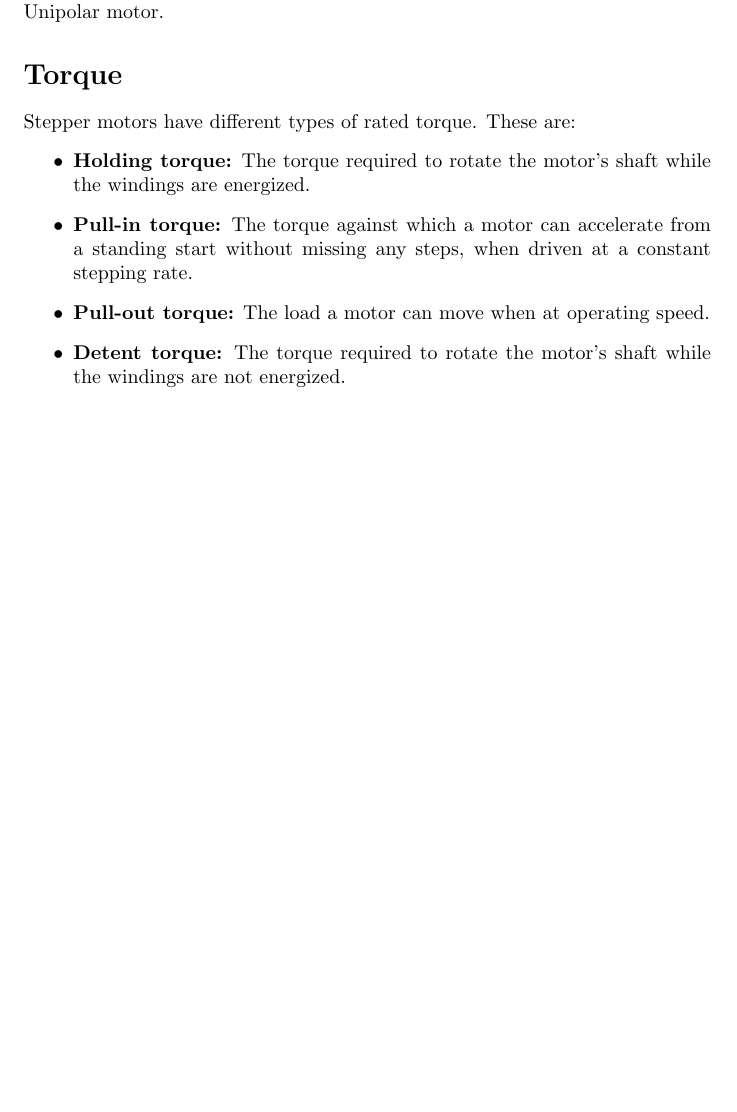
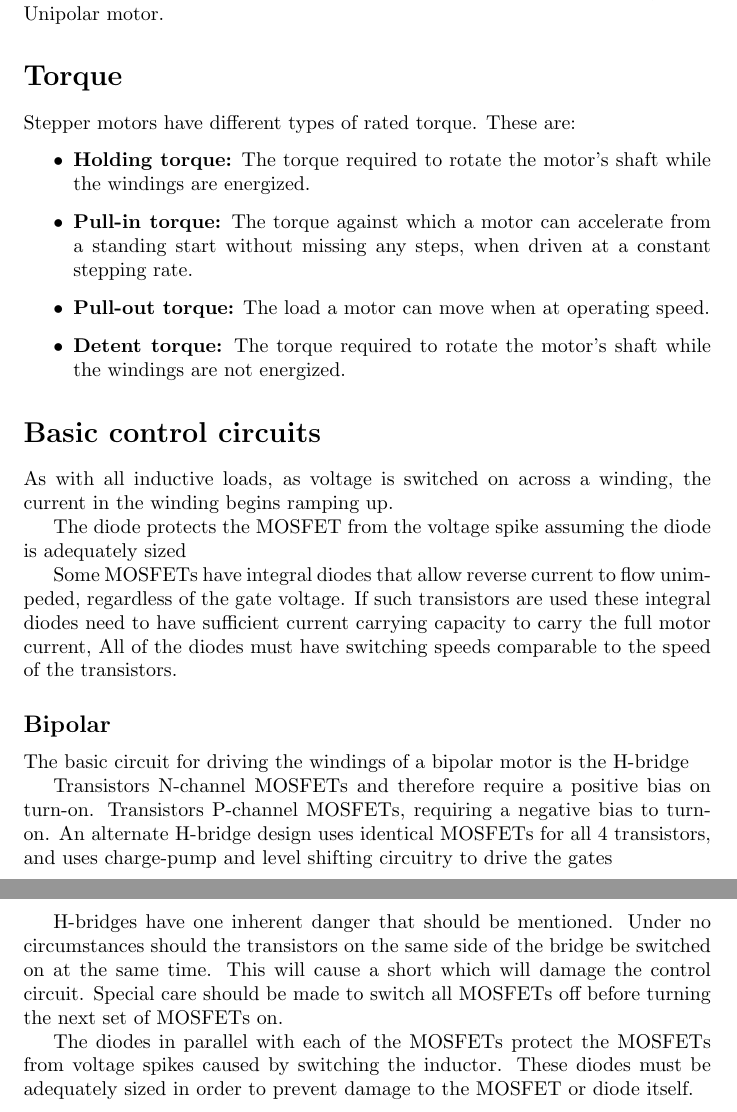
Before and after one commit to janc18/JANC-s-book, a LaTeX thesis (ControlSteeperMotor/1_Motor_Information.tex): part of page 10 of 10 before the commit and two parts of pages 10 and 11 of 11 after it, the two joined at a grey line, cut so that both start at the same text, the shorter picture padded with empty space. Compiled offline with pdfLaTeX.

Commit message:
update: add Motor control circuits information

```diff
--- a/ControlSteeperMotor/1_Motor_Information.tex
+++ b/ControlSteeperMotor/1_Motor_Information.tex
@@ -197,6 +197,32 @@ Stepper motors have different types of rated torque. These are:
         motor’s shaft while the windings are not
         energized.
 \end{itemize}
+
+\section*{Basic control circuits}
+As with all inductive loads, as voltage is switched on across a winding, the current in the winding begins
+ramping up.
+
+The diode protects the MOSFET from the voltage spike assuming the diode is adequately sized
+
+Some MOSFETs have integral diodes that allow reverse current to flow unimpeded, regardless of the
+gate voltage. If such transistors are used these integral diodes need to have sufficient current carrying capacity
+to carry the full motor current,  All of the diodes must have switching speeds comparable to the speed of the transistors.
+
+\subsection*{Bipolar}
+The basic circuit for driving the windings of a bipolar motor is the H-bridge
+
+Transistors N-channel MOSFETs and therefore require a positive bias on turn-on. Transistors P-channel
+MOSFETs, requiring a negative bias to turn-on. An alternate H-bridge design uses identical MOSFETs for all 4
+transistors, and uses charge-pump and level shifting circuitry to drive the gates
+
+H-bridges have one inherent danger that should be mentioned. Under no circumstances should the
+transistors on the same side of the bridge be switched on at the same time. This will cause a short which will
+damage the control circuit. Special care should be made to switch all MOSFETs off before turning the next set of MOSFETs on.
+
+The diodes in parallel with each of the MOSFETs protect the MOSFETs from voltage spikes caused by
+switching the inductor. These diodes must be adequately sized in order to prevent damage to the
+MOSFET or diode itself.
+
 \end{document}
   \State
 \EndWhile
```
